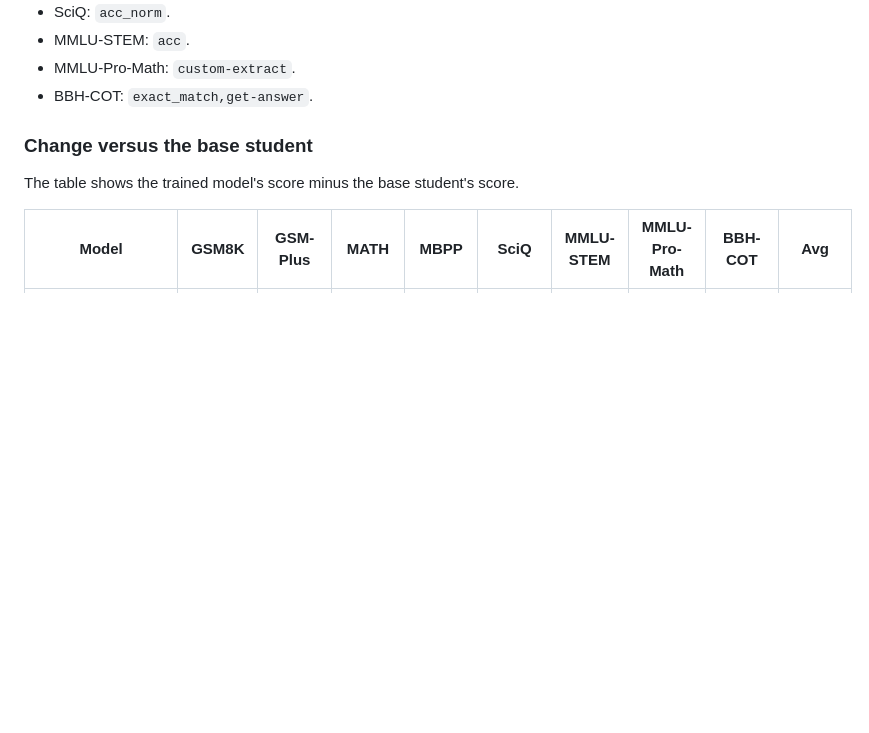
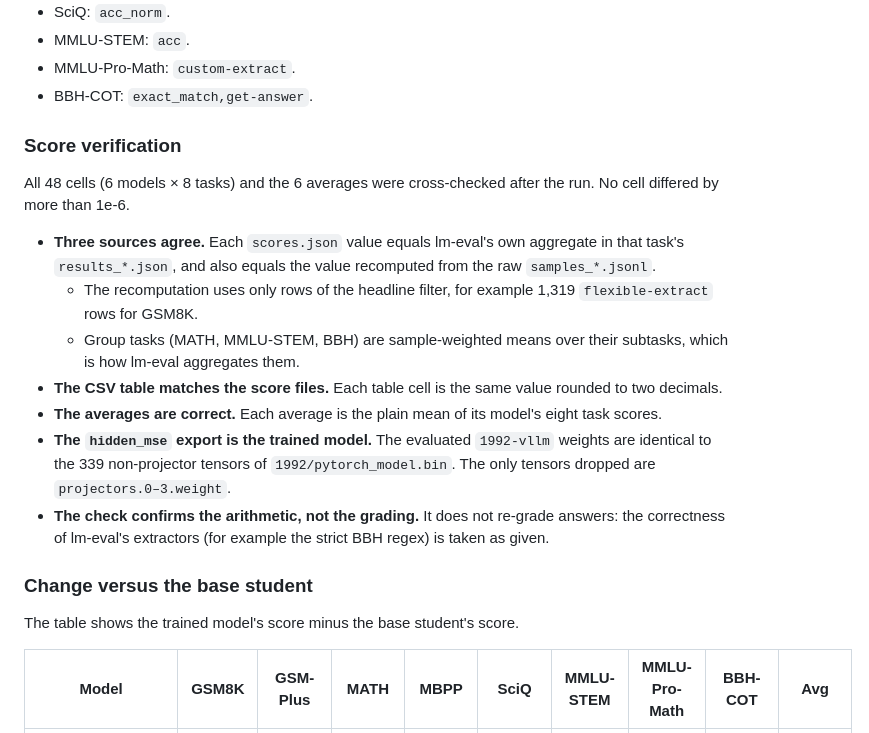
Before and after one commit to chiiipk/nuno-kd, a Markdown page: run-outputs/out_qwen25-tsd-structural-20261005.md, the part around the change. Rendered like a GitHub page; blank space fills up the shorter version.

Commit message:
Record the score verification in the Qwen2.5 TSD structural report
Co-Authored-By: Claude Opus 5.5 <noreply@anthropic.com>

```diff
--- a/run-outputs/out_qwen25-tsd-structural-20261005.md
+++ b/run-outputs/out_qwen25-tsd-structural-20261005.md
@@ -105,6 +105,17 @@ Metrics, in column order:
 - MMLU-STEM: `acc`.
 - MMLU-Pro-Math: `custom-extract`.
 - BBH-COT: `exact_match,get-answer`.
+
+### Score verification
+
+All 48 cells (6 models × 8 tasks) and the 6 averages were cross-checked after the run. No cell differed by more than 1e-6.
+- **Three sources agree.** Each `scores.json` value equals lm-eval's own aggregate in that task's `results_*.json`, and also equals the value recomputed from the raw `samples_*.jsonl`.
+  - The recomputation uses only rows of the headline filter, for example 1,319 `flexible-extract` rows for GSM8K.
+  - Group tasks (MATH, MMLU-STEM, BBH) are sample-weighted means over their subtasks, which is how lm-eval aggregates them.
+- **The CSV table matches the score files.** Each table cell is the same value rounded to two decimals.
+- **The averages are correct.** Each average is the plain mean of its model's eight task scores.
+- **The `hidden_mse` export is the trained model.** The evaluated `1992-vllm` weights are identical to the 339 non-projector tensors of `1992/pytorch_model.bin`. The only tensors dropped are `projectors.0–3.weight`.
+- **The check confirms the arithmetic, not the grading.** It does not re-grade answers: the correctness of lm-eval's extractors (for example the strict BBH regex) is taken as given.
 
 ### Change versus the base student
 
```
